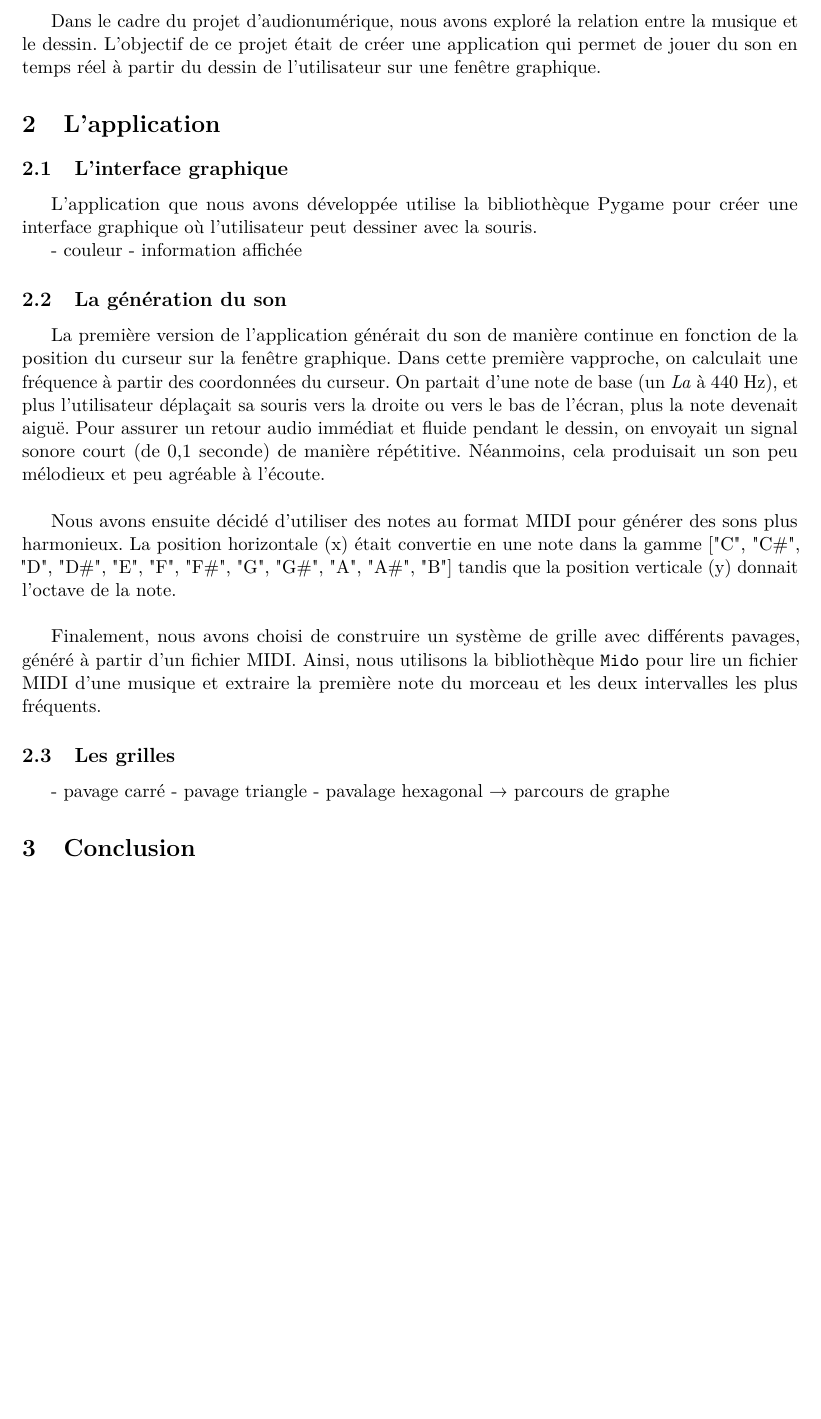
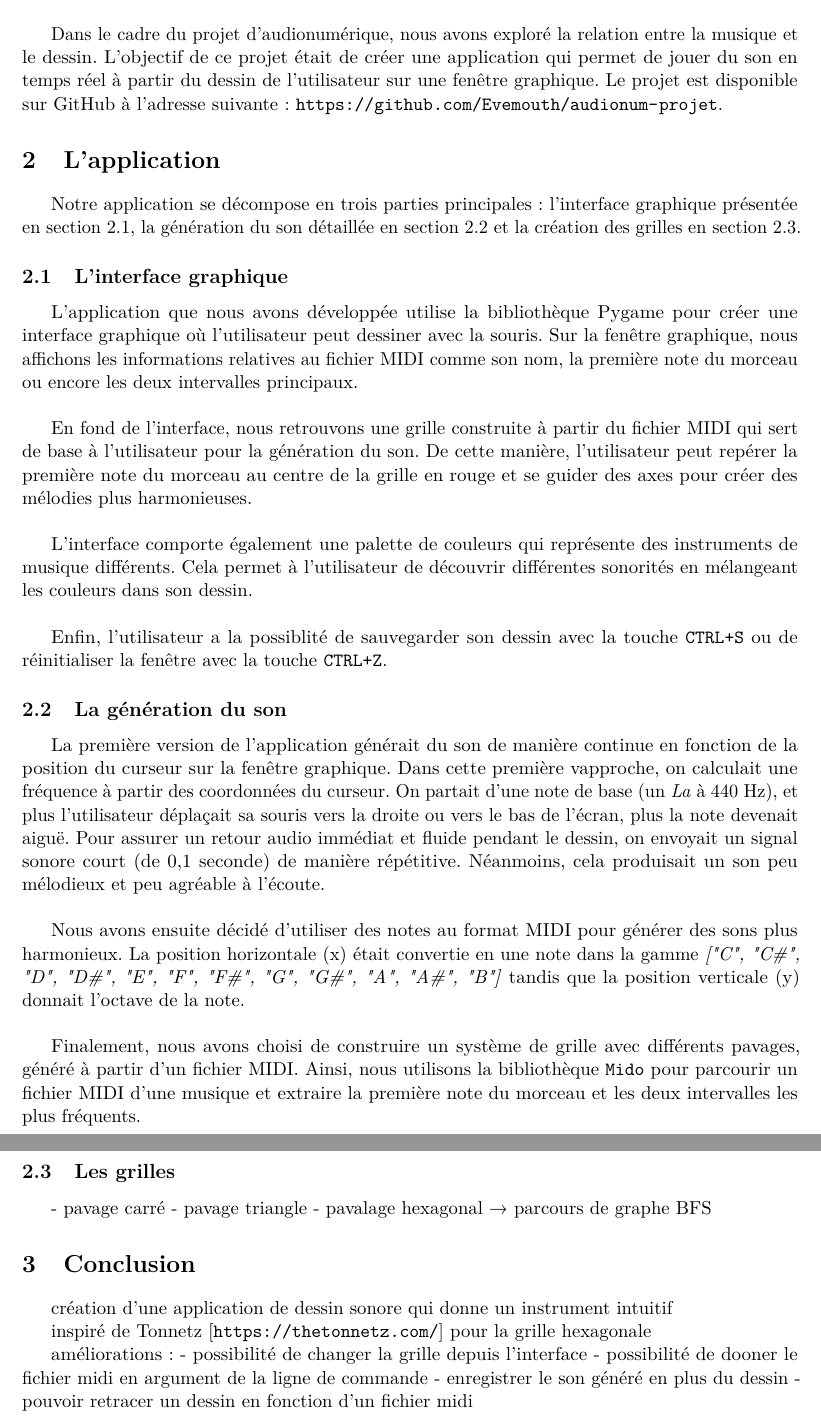
Before and after one commit to Evemouth/audionum-projet, a LaTeX document (rapport/rapport.tex): part of page 3 of 3 before the commit and two parts of pages 3 and 4 of 4 after it, the two joined at a grey line, cut so that both start at the same text, the shorter picture padded with empty space. Compiled offline with pdfLaTeX.

Commit message:
avancée du rapport

```diff
--- a/rapport/rapport.tex
+++ b/rapport/rapport.tex
@@ -12,7 +12,7 @@
 \usepackage{listings}
 \usepackage{amsmath}
 
-\title{Rapport \\ - \\ Projet Audionumérique \\ - \\ Association musique et dessin}
+\title{Rapport \\ - \\ Projet Audionumérique \\ - \\ Application de dessin sonore}
 \author{Alexis Gaudray Bouju \\ Eve Turchet}
 \date{Semestre 8 - 2025/2026}
 
@@ -29,17 +29,29 @@
 
 Dans le cadre du projet d'audionumérique, nous avons exploré la relation entre la musique et le dessin.
 L'objectif de ce projet était de créer une application qui permet de jouer du son en temps réel à partir du dessin de l'utilisateur sur une fenêtre graphique.
+Le projet est disponible sur GitHub à l'adresse suivante : \url{https://github.com/Evemouth/audionum-projet}.
 
 \section{L'application}
 
+Notre application se décompose en trois parties principales : l'interface graphique présentée en section~\ref{sec:interface}, la génération du son détaillée en section~\ref{sec:son} et la création des grilles en section~\ref{sec:grilles}.
+
 \subsection{L'interface graphique}
+\label{sec:interface}
 
 L'application que nous avons développée utilise la bibliothèque Pygame pour créer une interface graphique où l'utilisateur peut dessiner avec la souris.
+Sur la fenêtre graphique, nous affichons les informations relatives au fichier MIDI comme son nom, la première note du morceau ou encore les deux intervalles principaux. \\
 
-- couleur
-- information affichée
+En fond de l'interface, nous retrouvons une grille construite à partir du fichier MIDI qui sert de base à l'utilisateur pour la génération du son.
+De cette manière, l'utilisateur peut repérer la première note du morceau au centre de la grille en rouge et se guider des axes pour créer des mélodies plus harmonieuses.\\
 
+L'interface comporte également une palette de couleurs qui représente des instruments de musique différents.
+Cela permet à l'utilisateur de découvrir différentes sonorités en mélangeant les couleurs dans son dessin.\\
+
+Enfin, l'utilisateur a la possiblité de sauvegarder son dessin avec la touche \texttt{CTRL+S} ou de réinitialiser la fenêtre avec la touche \texttt{CTRL+Z}.
+
+% AJOUTER IMAGE
 \subsection{La génération du son}
+\label{sec:son}
 
 La première version de l'application générait du son de manière continue en fonction de la position du curseur sur la fenêtre graphique.
 Dans cette première vapproche, on calculait une fréquence à partir des coordonnées du curseur.
@@ -48,16 +60,27 @@ Pour assurer un retour audio immédiat et fluide pendant le dessin, on envoyait
 Néanmoins, cela produisait un son peu mélodieux et peu agréable à l'écoute.\\
 
 Nous avons ensuite décidé d'utiliser des notes au format MIDI pour générer des sons plus harmonieux.
-La position horizontale (x) était convertie en une note dans la gamme ["C", "C\#", "D", "D\#", "E", "F", "F\#", "G", "G\#", "A", "A\#", "B"] tandis que la position verticale (y) donnait l'octave de la note.\\
+La position horizontale (x) était convertie en une note dans la gamme \textit{["C", "C\#", "D", "D\#", "E", "F", "F\#", "G", "G\#", "A", "A\#", "B"]} tandis que la position verticale (y) donnait l'octave de la note.\\
 
 Finalement, nous avons choisi de construire un système de grille avec différents pavages, généré à partir d'un fichier MIDI.
-Ainsi, nous utilisons la bibliothèque \texttt{Mido} pour lire un fichier MIDI d'une musique et extraire la première note du morceau et les deux intervalles les plus fréquents.
+Ainsi, nous utilisons la bibliothèque \texttt{Mido} pour parcourir un fichier MIDI d'une musique et extraire la première note du morceau et les deux intervalles les plus fréquents.
 
 \subsection{Les grilles}
+\label{sec:grilles}
 
 - pavage carré
 - pavage triangle
-- pavalage hexagonal → parcours de graphe
+- pavalage hexagonal → parcours de graphe BFS
 
 \section{Conclusion}
+
+création d'une application de dessin sonore qui donne un instrument intuitif
+
+inspiré de Tonnetz [\url{https://thetonnetz.com/}] pour la grille hexagonale
+
+améliorations :
+- possibilité de changer la grille depuis l'interface
+- possibilité de dooner le fichier midi en argument de la ligne de commande
+- enregistrer le son généré en plus du dessin
+- pouvoir retracer un dessin en fonction d'un fichier midi
 \end{document}
```
